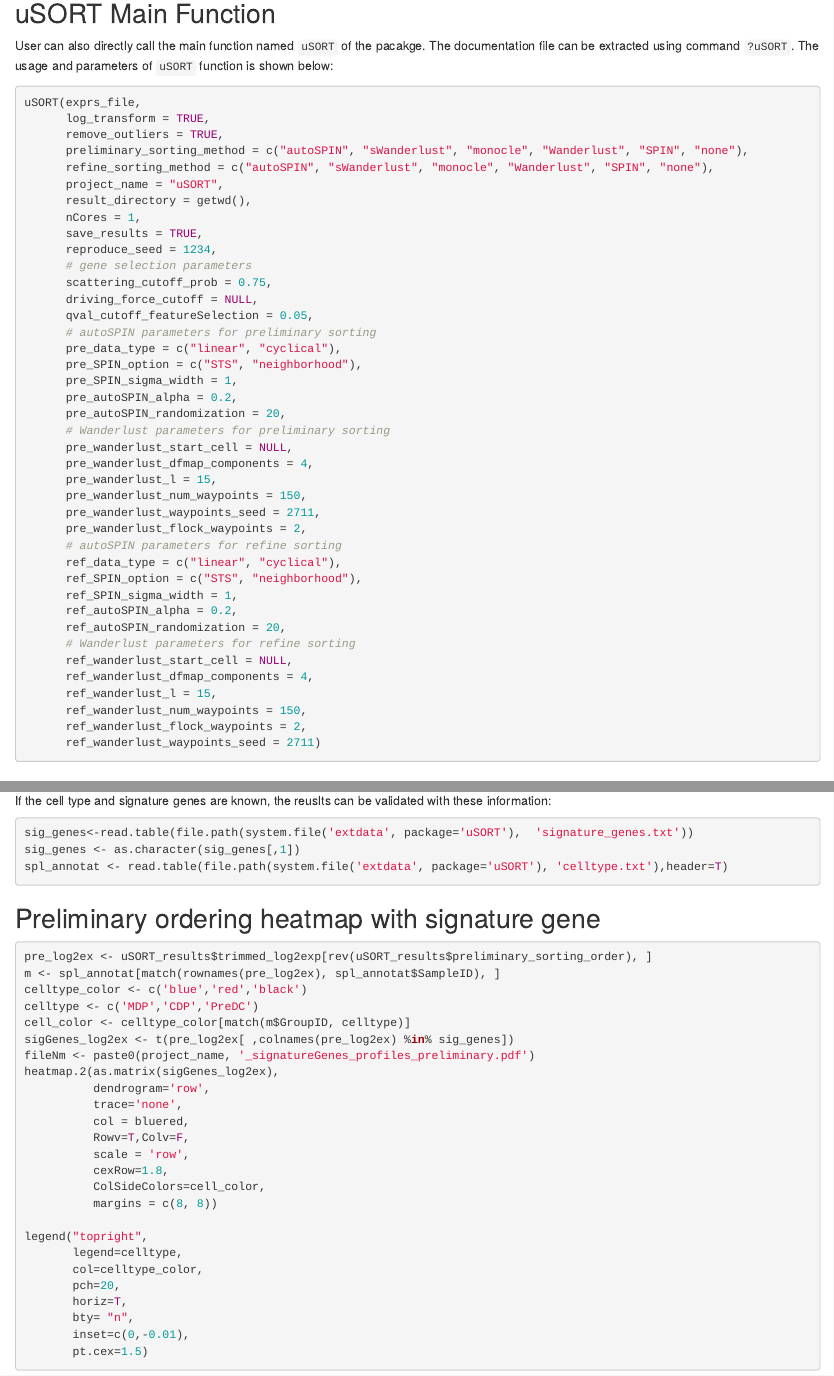
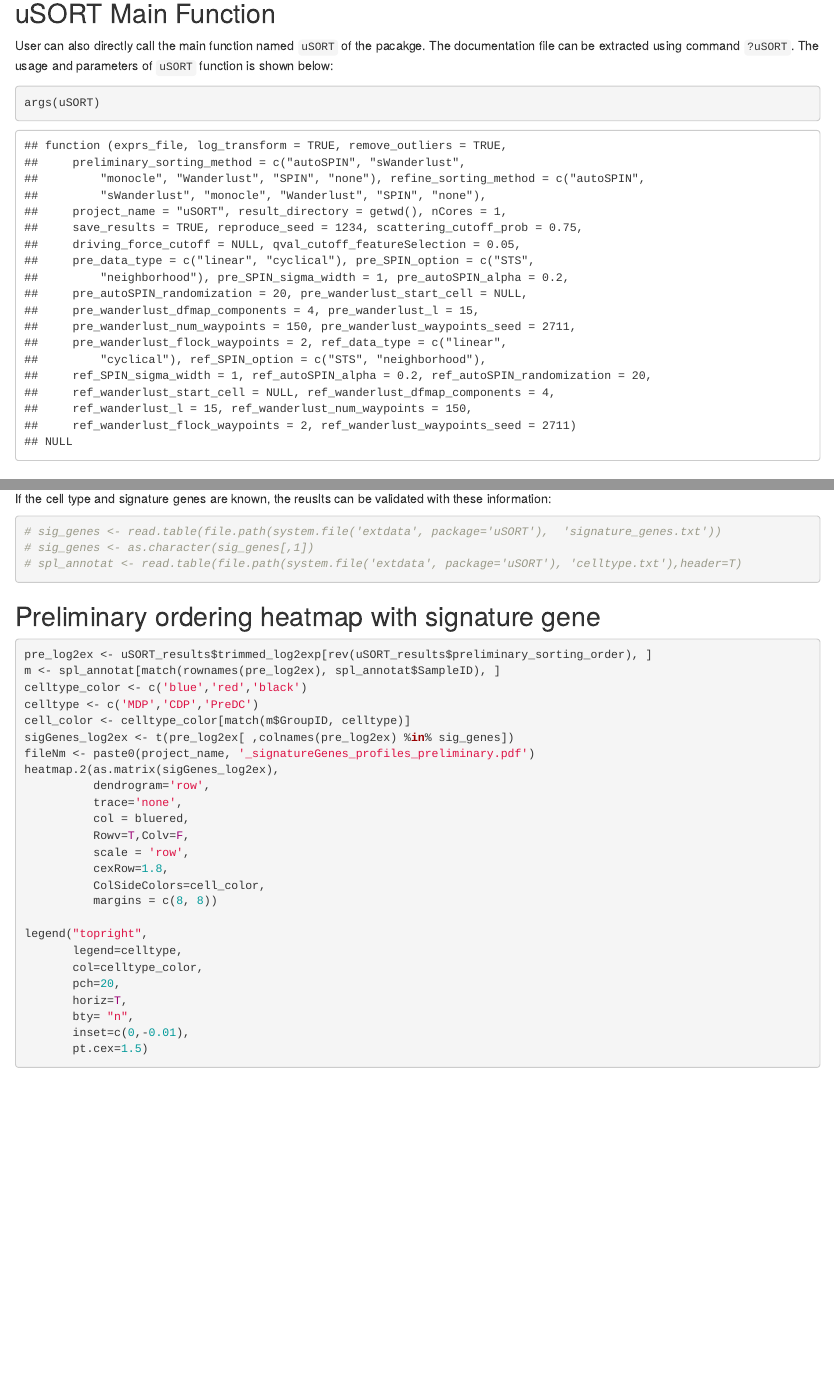
Before and after one commit to JinmiaoChenLab/uSORT, an R Markdown document (vignettes/uSORT_quick_start.Rmd): the page in a window 1100 px wide, from 1830 px down, and a second part further down, joined at a grey line. Rendered offline with R 4.5, knitr and Pandoc, with nearby package versions; drawn as R Markdown's standard HTML page in place of the format the file asks for.

Commit message:
version 0.99.2

````diff
--- a/vignettes/uSORT_quick_start.Rmd
+++ b/vignettes/uSORT_quick_start.Rmd
@@ -44,47 +44,8 @@ In the main GUI window, give a project name and choose the result path, then cli
 
 User can also directly call the main function named `uSORT` of the pacakge. The documentation file can be extracted using command `?uSORT`. The usage and parameters of `uSORT` function is shown below:
 
-```{r, eval=FALSE}
-uSORT(exprs_file,
-      log_transform = TRUE,
-      remove_outliers = TRUE,
-      preliminary_sorting_method = c("autoSPIN", "sWanderlust", "monocle", "Wanderlust", "SPIN", "none"),
-      refine_sorting_method = c("autoSPIN", "sWanderlust", "monocle", "Wanderlust", "SPIN", "none"),
-      project_name = "uSORT",
-      result_directory = getwd(),
-      nCores = 1,
-      save_results = TRUE,
-      reproduce_seed = 1234,
-      # gene selection parameters
-      scattering_cutoff_prob = 0.75,
-      driving_force_cutoff = NULL,
-      qval_cutoff_featureSelection = 0.05,
-      # autoSPIN parameters for preliminary sorting
-      pre_data_type = c("linear", "cyclical"),
-      pre_SPIN_option = c("STS", "neighborhood"),
-      pre_SPIN_sigma_width = 1,
-      pre_autoSPIN_alpha = 0.2,
-      pre_autoSPIN_randomization = 20,
-      # Wanderlust parameters for preliminary sorting
-      pre_wanderlust_start_cell = NULL,
-      pre_wanderlust_dfmap_components = 4,
-      pre_wanderlust_l = 15,
-      pre_wanderlust_num_waypoints = 150,
-      pre_wanderlust_waypoints_seed = 2711,
-      pre_wanderlust_flock_waypoints = 2,
-      # autoSPIN parameters for refine sorting
-      ref_data_type = c("linear", "cyclical"),
-      ref_SPIN_option = c("STS", "neighborhood"),
-      ref_SPIN_sigma_width = 1,
-      ref_autoSPIN_alpha = 0.2,
-      ref_autoSPIN_randomization = 20,
-      # Wanderlust parameters for refine sorting
-      ref_wanderlust_start_cell = NULL,
-      ref_wanderlust_dfmap_components = 4,
-      ref_wanderlust_l = 15,
-      ref_wanderlust_num_waypoints = 150,
-      ref_wanderlust_flock_waypoints = 2,
-      ref_wanderlust_waypoints_seed = 2711)
+```{r, eval=TRUE}
+args(uSORT)
 ```
 
 
@@ -149,10 +110,10 @@ And if `save_results = TRUE`, several result files will be saved:
 
 If the cell type and signature genes are known, the reuslts can be validated with these information:
 
-```{r, eval=FALSE}
-sig_genes<-read.table(file.path(system.file('extdata', package='uSORT'),  'signature_genes.txt'))
-sig_genes <- as.character(sig_genes[,1])
-spl_annotat <- read.table(file.path(system.file('extdata', package='uSORT'), 'celltype.txt'),header=T)
+```{r, eval=TRUE}
+# sig_genes <- read.table(file.path(system.file('extdata', package='uSORT'),  'signature_genes.txt'))
+# sig_genes <- as.character(sig_genes[,1])
+# spl_annotat <- read.table(file.path(system.file('extdata', package='uSORT'), 'celltype.txt'),header=T)
 ```
 
 ## Preliminary ordering heatmap with signature gene
````
Also changed, not shown: R/SPIN.r (+4 -4 lines), R/autoSPIN.r (+1 -1 lines), R/uSORT_GeneSelection.R (+1 -1 lines), R/uSORT_postProcess.R (+4 -4 lines), 2 other files.
